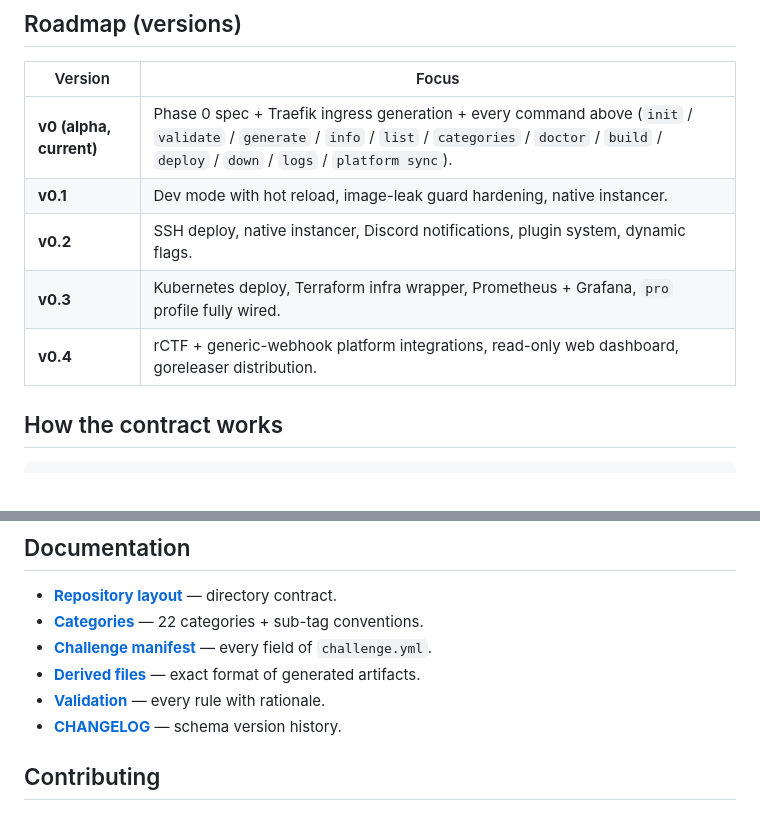
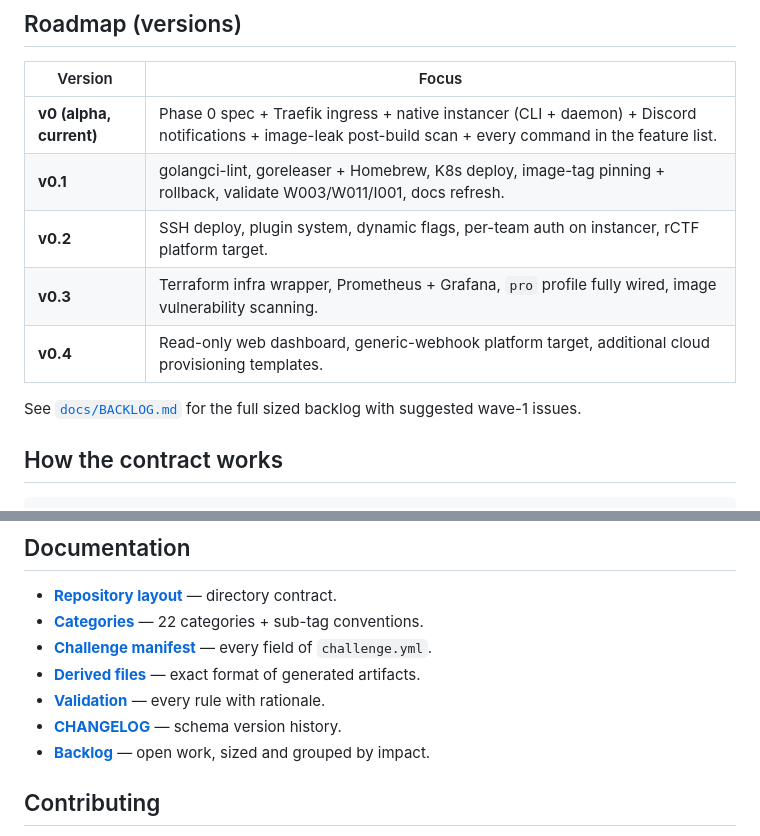
Before and after one commit to MicroClub-USTHB/mctf-cli, a Markdown page: README.md, 2 parts joined by grey strips. Drawn GitHub-style.

Commit message:
docs: add BACKLOG.md and refresh roadmap to match shipped features

```diff
--- a/README.md
+++ b/README.md
@@ -177,11 +177,13 @@ Requires Go 1.23+, GNU make. Python (`pyyaml`, `jsonschema`) only needed if you
 
 | Version | Focus |
 |---|---|
-| **v0 (alpha, current)** | Phase 0 spec + Traefik ingress generation + every command above (`init` / `validate` / `generate` / `info` / `list` / `categories` / `doctor` / `build` / `deploy` / `down` / `logs` / `platform sync`). |
-| **v0.1** | Dev mode with hot reload, image-leak guard hardening, native instancer. |
-| **v0.2** | SSH deploy, native instancer, Discord notifications, plugin system, dynamic flags. |
-| **v0.3** | Kubernetes deploy, Terraform infra wrapper, Prometheus + Grafana, `pro` profile fully wired. |
-| **v0.4** | rCTF + generic-webhook platform integrations, read-only web dashboard, goreleaser distribution. |
+| **v0 (alpha, current)** | Phase 0 spec + Traefik ingress + native instancer (CLI + daemon) + Discord notifications + image-leak post-build scan + every command in the feature list. |
+| **v0.1** | golangci-lint, goreleaser + Homebrew, K8s deploy, image-tag pinning + rollback, validate W003/W011/I001, docs refresh. |
+| **v0.2** | SSH deploy, plugin system, dynamic flags, per-team auth on instancer, rCTF platform target. |
+| **v0.3** | Terraform infra wrapper, Prometheus + Grafana, `pro` profile fully wired, image vulnerability scanning. |
+| **v0.4** | Read-only web dashboard, generic-webhook platform target, additional cloud provisioning templates. |
+
+See [`docs/BACKLOG.md`](docs/BACKLOG.md) for the full sized backlog with suggested wave-1 issues.
 
 ## How the contract works
 
@@ -208,6 +210,7 @@ challenges/<cat>/<slug>/                       ← author edits these four folde
 - **[Derived files](docs/spec/derived-files.md)** — exact format of generated artifacts.
 - **[Validation](docs/spec/validation.md)** — every rule with rationale.
 - **[CHANGELOG](docs/spec/CHANGELOG.md)** — schema version history.
+- **[Backlog](docs/BACKLOG.md)** — open work, sized and grouped by impact.
 
 ## Contributing
 
```
Also changed, not shown: docs/BACKLOG.md (added, +90 -0 lines).
